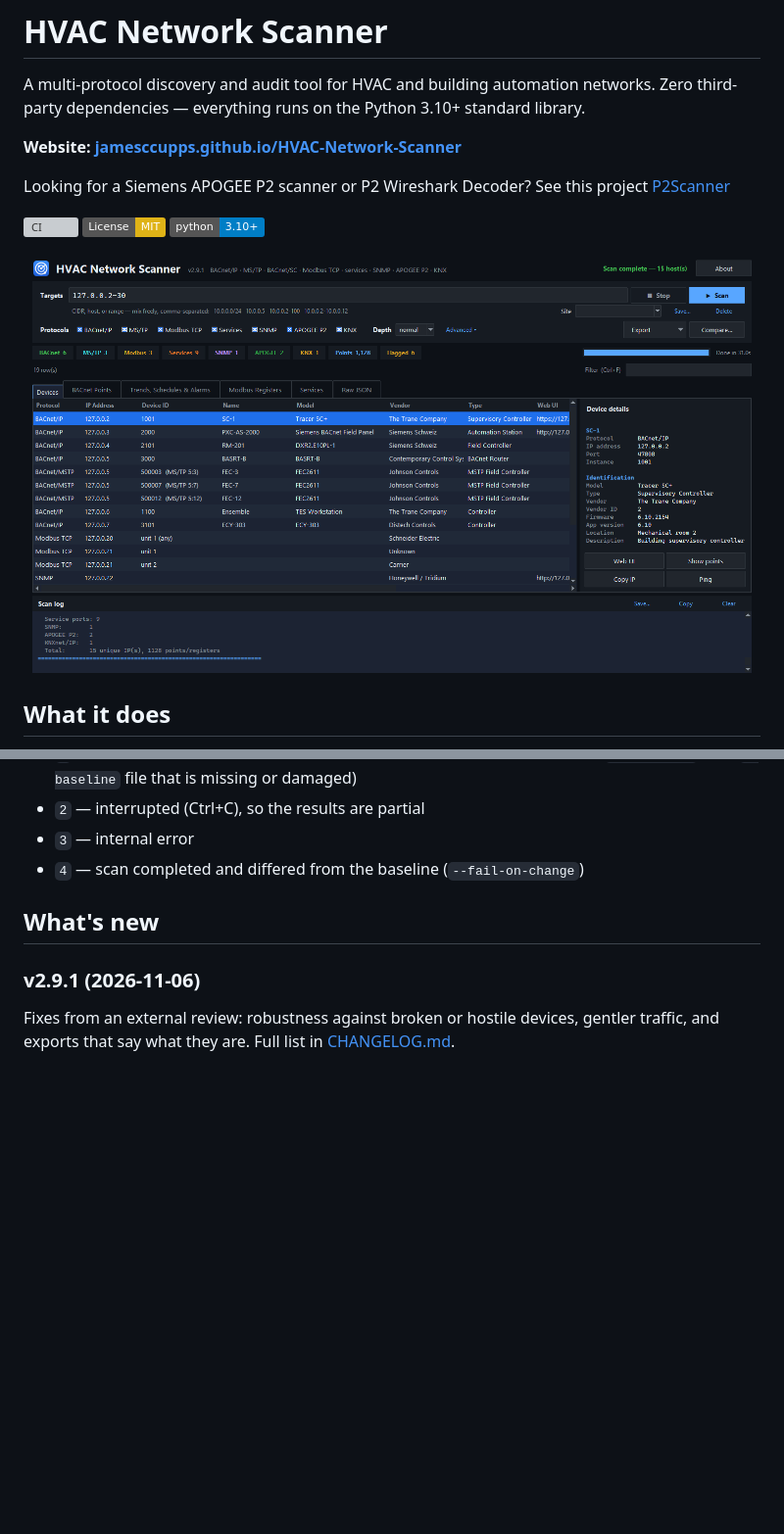
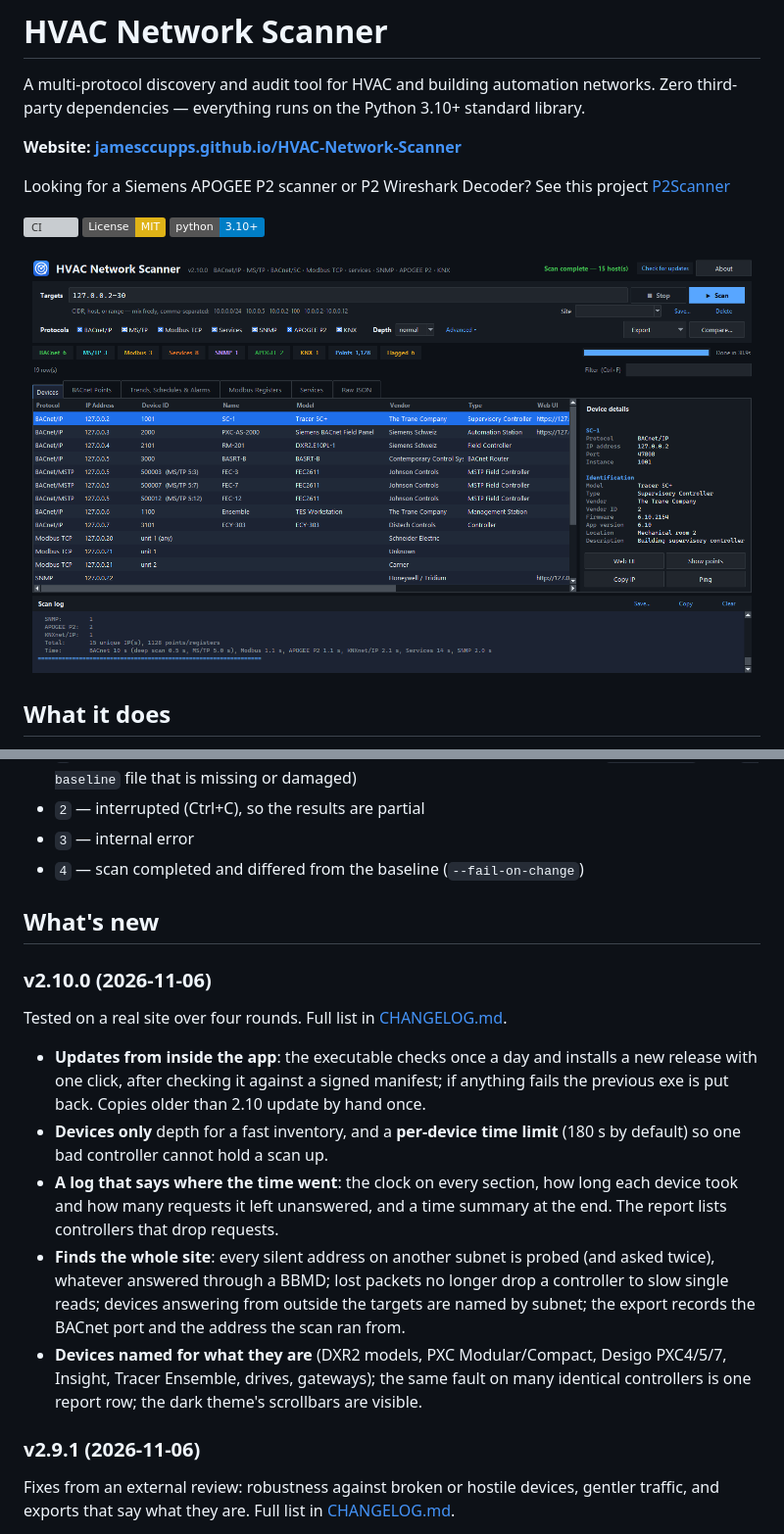
Before and after one commit to jamesccupps/HVAC-Network-Scanner, a Markdown page: README.md, 2 parts joined by grey strips. Shown at 98% size. Rendered like a GitHub page; pictures changed too: docs/screenshots/main-window.png; badges without logos; blank space fills up the shorter version; grey boxes are pictures that could not be loaded.

Commit message:
Release 2.10.0
Version bump, changelog date, README notes, screenshots retaken against the simulated site.

Co-Authored-By: Claude Opus 5.5 <noreply@anthropic.com>

```diff
--- a/README.md
+++ b/README.md
@@ -330,6 +330,30 @@ Exit codes:
 
 ## What's new
 
+### v2.10.0 (2026-11-06)
+
+Tested on a real site over four rounds. Full list in
+[CHANGELOG.md](CHANGELOG.md).
+
+- **Updates from inside the app**: the executable checks once a day and
+  installs a new release with one click, after checking it against a signed
+  manifest; if anything fails the previous exe is put back. Copies older
+  than 2.10 update by hand once.
+- **Devices only** depth for a fast inventory, and a **per-device time
+  limit** (180 s by default) so one bad controller cannot hold a scan up.
+- **A log that says where the time went**: the clock on every section, how
+  long each device took and how many requests it left unanswered, and a
+  time summary at the end. The report lists controllers that drop requests.
+- **Finds the whole site**: every silent address on another subnet is
+  probed (and asked twice), whatever answered through a BBMD; lost packets
+  no longer drop a controller to slow single reads; devices answering from
+  outside the targets are named by subnet; the export records the BACnet
+  port and the address the scan ran from.
+- **Devices named for what they are** (DXR2 models, PXC Modular/Compact,
+  Desigo PXC4/5/7, Insight, Tracer Ensemble, drives, gateways); the same
+  fault on many identical controllers is one report row; the dark theme's
+  scrollbars are visible.
+
 ### v2.9.1 (2026-11-06)
 
 Fixes from an external review: robustness against broken or hostile
```
Also changed, not shown: CHANGELOG.md (+2 -0 lines), docs/screenshots/points.png, docs/screenshots/trends-schedules-alarms.png, 2 other files.
